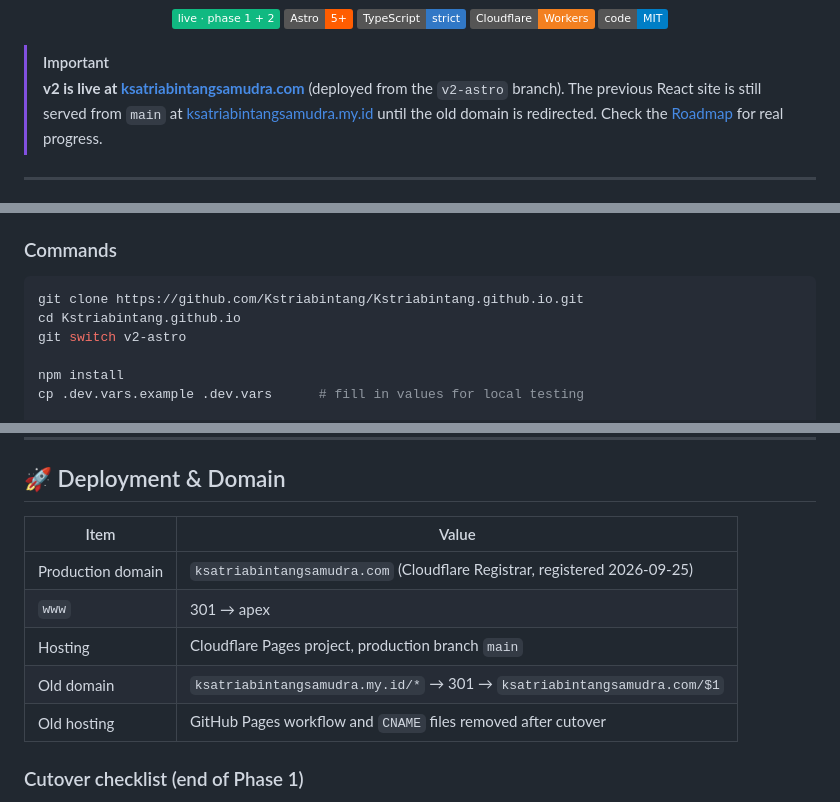
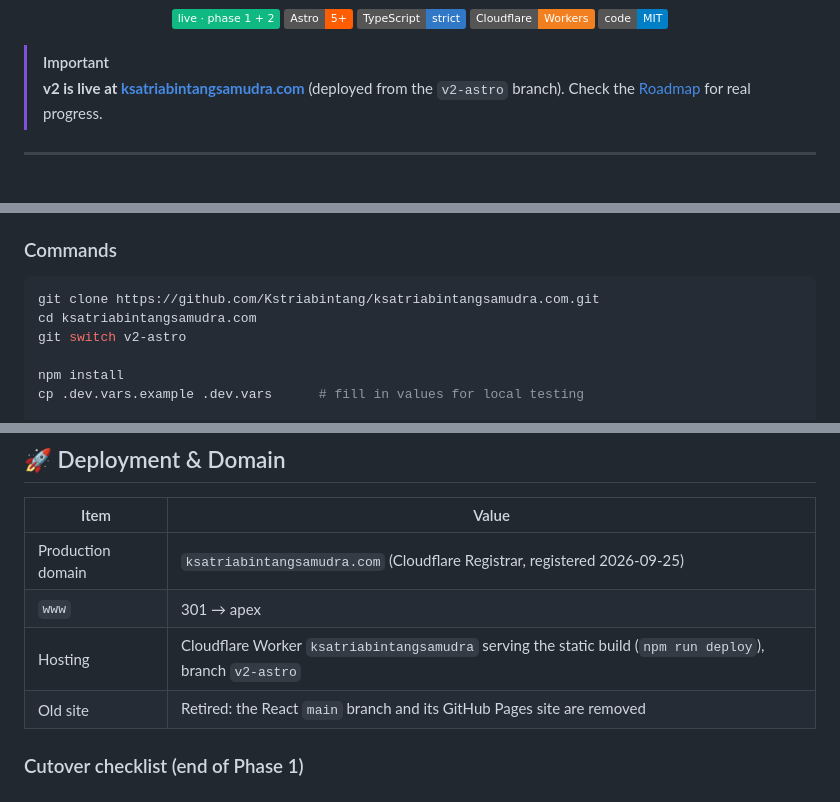
Before and after one commit to Kstriabintang/Kstriabintang.github.io, a Markdown page: README.md, 3 parts joined by grey strips. GitHub-like rendering; badges without logos.

Commit message:
docs(readme): new repo name and clone URL; retire the .my.id notes

````diff
--- a/README.md
+++ b/README.md
@@ -15,7 +15,6 @@
 
 > [!IMPORTANT]
 > **v2 is live at [ksatriabintangsamudra.com](https://ksatriabintangsamudra.com)** (deployed from the `v2-astro` branch).
-> The previous React site is still served from `main` at [ksatriabintangsamudra.my.id](https://ksatriabintangsamudra.my.id) until the old domain is redirected.
 > Check the [Roadmap](#-roadmap) for real progress.
 
 ---
@@ -449,8 +448,8 @@ A committed `.dev.vars.example` lists the names with empty values.
 ### Commands
 
 ```bash
-git clone https://github.com/Kstriabintang/Kstriabintang.github.io.git
-cd Kstriabintang.github.io
+git clone https://github.com/Kstriabintang/ksatriabintangsamudra.com.git
+cd ksatriabintangsamudra.com
 git switch v2-astro
 
 npm install
@@ -493,9 +492,8 @@ npm run test:e2e     # Playwright e2e + visual
 |------|-------|
 | Production domain | `ksatriabintangsamudra.com` (Cloudflare Registrar, registered 2026-09-25) |
 | `www` | 301 → apex |
-| Hosting | Cloudflare Pages project, production branch `main` |
-| Old domain | `ksatriabintangsamudra.my.id/*` → 301 → `ksatriabintangsamudra.com/$1` |
-| Old hosting | GitHub Pages workflow and `CNAME` files removed after cutover |
+| Hosting | Cloudflare Worker `ksatriabintangsamudra` serving the static build (`npm run deploy`), branch `v2-astro` |
+| Old site | Retired: the React `main` branch and its GitHub Pages site are removed |
 
 ### Cutover checklist (end of Phase 1)
 
````
